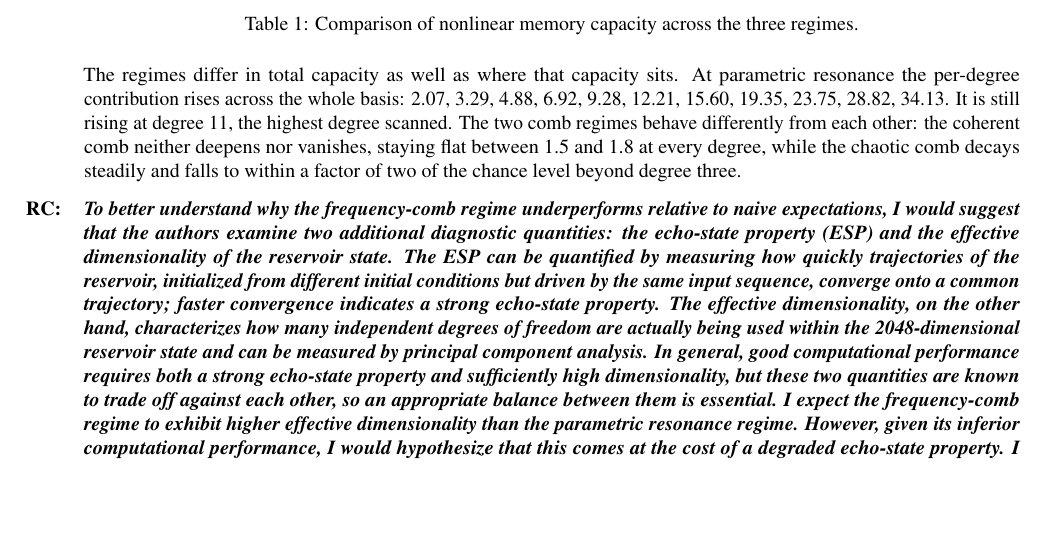
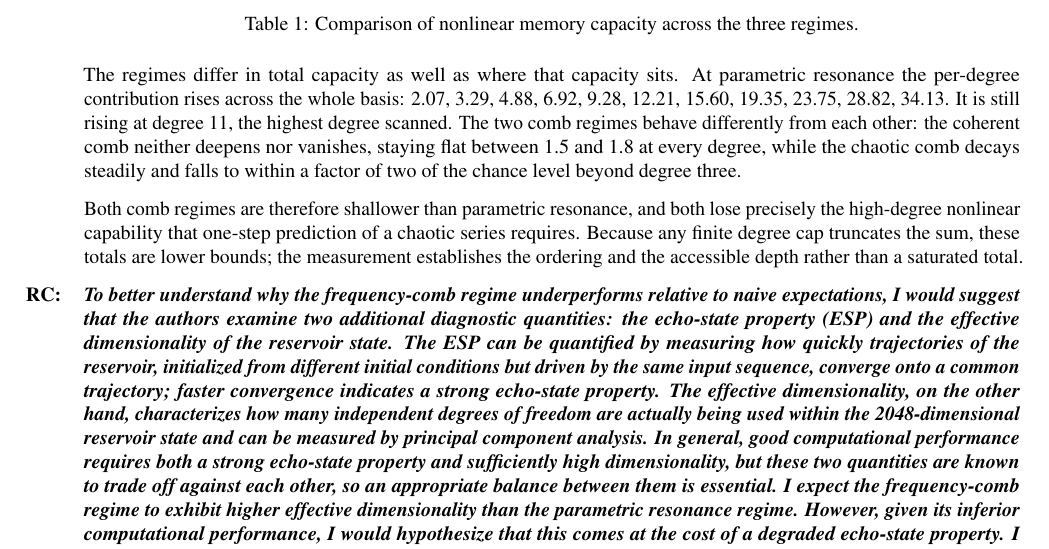
Before and after one commit to mahadevxo/arl-neuromorphic-computing-based-on-parametrically-driven-oscillators-and-frequency-combs, a LaTeX document (arl-1/main.tex): part of page 2 of 4, cut so that both start at the same text, the shorter picture padded with empty space. Compiled offline with pdfLaTeX.

Commit message:
txs auto checkin

```diff
--- a/arl-1/main.tex
+++ b/arl-1/main.tex
@@ -73,7 +73,7 @@ The decomposition requires an i.i.d input, since Legenfre basis is orthogonal on
 \end{table}
 The regimes differ in total capacity as well as where that capacity sits. At parametric resonance the per-degree contribution rises  across the whole basis: 2.07, 3.29, 4.88, 6.92, 9.28, 12.21, 15.60, 19.35, 23.75, 28.82, 34.13. It is still rising at degree 11, the highest degree scanned. The two comb regimes behave differently from each other: the coherent comb neither deepens nor vanishes, staying flat between 1.5 and 1.8 at every degree, while the chaotic comb decays steadily and falls to within a factor of two of the chance level beyond degree three.
 
-
+Both comb regimes are therefore shallower than parametric resonance, and both lose precisely the high-degree nonlinear capability that one-step prediction of a chaotic series requires. Because any finite degree cap truncates the sum, these totals are lower bounds; the measurement establishes the ordering and the accessible depth rather than a saturated total.
 
 \RC To better understand why the frequency-comb regime underperforms relative to naive expectations, I would suggest that the authors examine two additional diagnostic quantities: the echo-state property (ESP) and the effective dimensionality of the reservoir state. The ESP can be quantified by measuring how quickly trajectories of the reservoir, initialized from different initial conditions but driven by the same input sequence, converge onto a common trajectory; faster convergence indicates a strong echo-state property. The effective dimensionality, on the other hand, characterizes how many independent degrees of freedom are actually being used within the 2048-dimensional reservoir state and can be measured by principal component analysis. In general, good computational performance requires both a strong echo-state property and sufficiently high dimensionality, but these two quantities are known to trade off against each other, so an appropriate balance between them is essential. I expect the frequency-comb regime to exhibit higher effective dimensionality than the parametric resonance regime. However, given its inferior computational performance, I would hypothesize that this comes at the cost of a degraded echo-state property. I recommend that the authors directly measure both quantities across the sub-threshold, parametric resonance, and comb regimes, as this would provide a clear mechanistic account of the observed performance differences.
 
```
